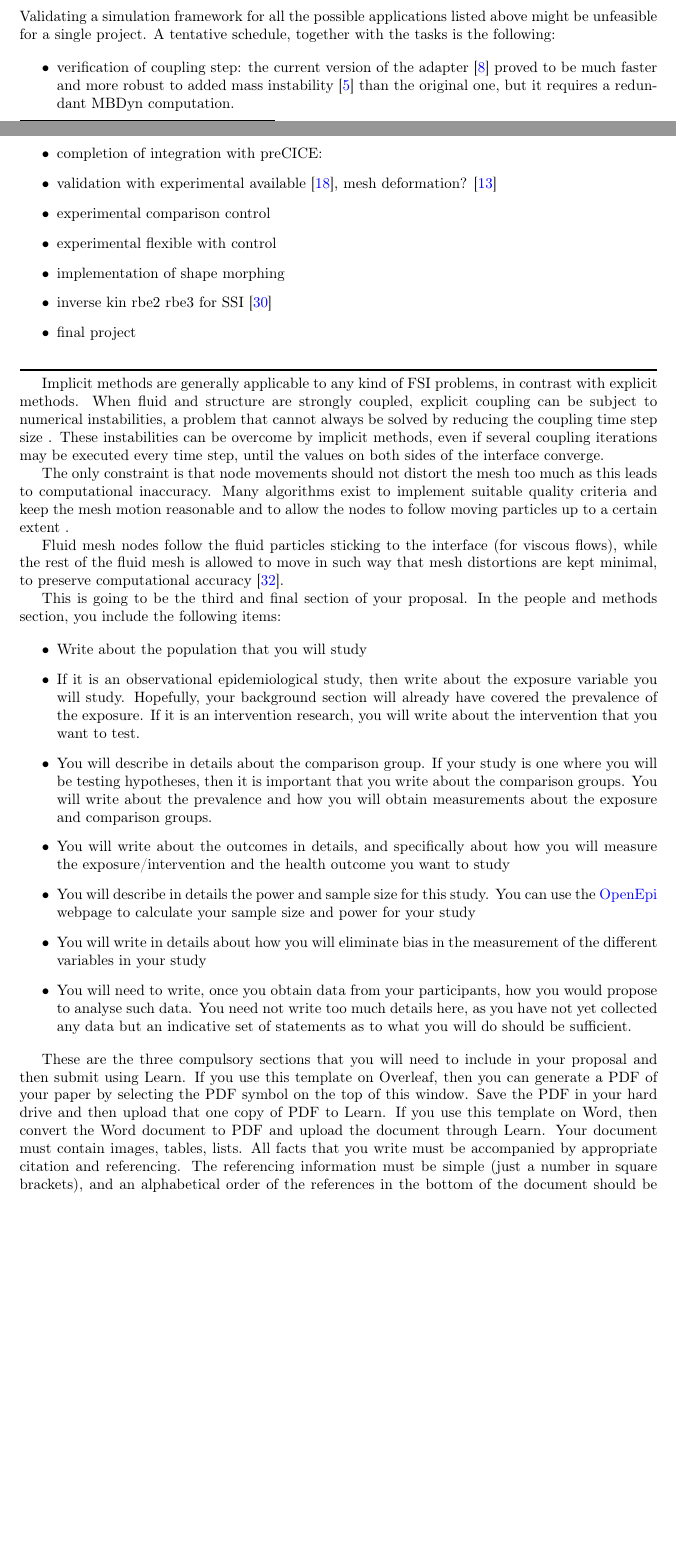
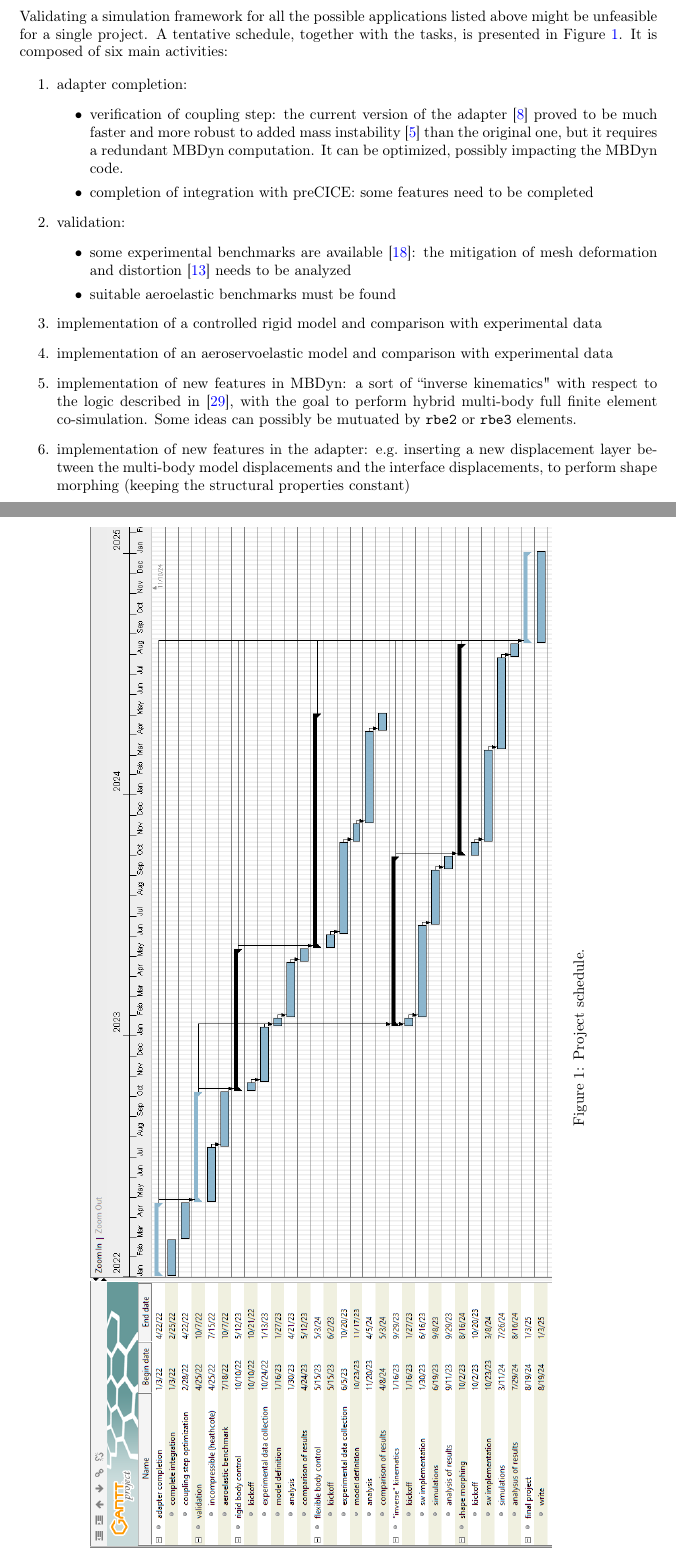
Before and after one commit to Ccaccia73/research_proposal, a LaTeX document (proposal.tex, which reads 03_methods.tex): two parts of pages 2 and 3 of 6 before the commit and two parts of pages 3 and 4 of 7 after it, joined at a grey line, cut so that both start at the same text, the shorter picture padded with empty space. Compiled offline with pdfLaTeX.

Commit message:
final obj

```diff
--- a/03_methods.tex
+++ b/03_methods.tex
@@ -3,21 +3,27 @@
 
-Validating a simulation framework for all the possible applications listed above might be unfeasible for a single project. A tentative schedule, together with the tasks is the following:
+Validating a simulation framework for all the possible applications listed above might be unfeasible for a single project. A tentative schedule, together with the tasks, is presented in Figure \ref{fig:sched}. It is composed of six main activities:
 
-\begin{itemize}
-    \item verification of coupling step: the current version of the adapter \cite{caccia2021coupling}  proved to be much faster and more robust to added mass instability \cite{van2009added} than the original one, but it requires a redundant MBDyn computation.
-    \item completion of integration with preCICE:
+\begin{enumerate}
+    \item adapter completion:
+    \begin{itemize}
+        \item verification of coupling step: the current version of the adapter \cite{caccia2021coupling}  proved to be much faster and more robust to added mass instability \cite{van2009added} than the original one, but it requires a redundant MBDyn computation. It can be optimized, possibly impacting the MBDyn code.
+        \item completion of integration with preCICE: some features need to be completed
+    \end{itemize}
 
-    \item validation with experimental available \cite{heathcote2008effect}, mesh deformation? \cite{de2007mesh}
+    \item validation:
+    \begin{itemize}
+        \item some experimental benchmarks are available \cite{heathcote2008effect}: the mitigation of mesh deformation and distortion \cite{de2007mesh} needs to be analyzed
+        \item suitable aeroelastic benchmarks must be found
+    \end{itemize}
 
-    \item experimental comparison control
+    \item implementation of a controlled rigid model and comparison with experimental data
 
-    \item experimental flexible with control
+    \item implementation of an aeroservoelastic model and comparison with experimental data
 
-    \item implementation of shape morphing
+    \item implementation of new features in MBDyn: a sort of ``inverse kinematics" with respect to the logic described in \cite{quaranta2005conservative}, with the goal to perform hybrid multi-body full finite element co-simulation. Some ideas can possibly be mutuated by \texttt{rbe2} or \texttt{rbe3} elements.
 
-    \item inverse kin rbe2 rbe3 for SSI \cite{quaranta2005conservative}
+    \item implementation of new features in the adapter: e.g.\ inserting a new displacement layer  between the multi-body model displacements and the interface displacements, to perform shape morphing (keeping the structural properties constant)
 
-    \item final project
-\end{itemize}
+\end{enumerate}
 
 
@@ -24,36 +31,9 @@ Validating a simulation framework for all the possible applications listed above
 
-\noindent\rule{\textwidth}{1pt}
+\begin{figure}
+\centering
+\includegraphics[width=1.6\textwidth]{images/Gantt_PhD.PNG}
+\caption{Project schedule.}
+\label{fig:sched}
+\end{figure}
 
-
-
-
-
-
-
-
-
-
-Implicit methods are generally applicable to any kind of FSI problems, in contrast with explicit methods. When fluid and structure are strongly coupled, explicit coupling can be subject to numerical instabilities, a problem that cannot always be solved by reducing the coupling time step size . These instabilities can be overcome by implicit methods, even if several coupling iterations may be executed every time step, until the values on both sides of the interface converge.
-
-The only constraint is that node movements should not distort the mesh too much as this leads to computational inaccuracy. Many algorithms exist to implement suitable quality criteria and keep the mesh motion reasonable and to allow the nodes to follow moving particles up to a certain extent .
-
-Fluid mesh nodes follow the fluid particles sticking to the interface (for viscous flows), while the rest of the fluid mesh is allowed to move in such way that mesh distortions are kept minimal, to preserve computational accuracy \cite{ramm1998fluid}.
-
-
-
-
-This is going to be the third and final section of your proposal. In the people and methods section, you include the following items:
-
-\begin{itemize}
-\item Write about the population that you will study
-\item If it is an observational epidemiological study, then write about the exposure variable you will study. Hopefully, your background section will already have covered the prevalence of the exposure. If it is an intervention research, you will write about the intervention that you want to test.
-\item You will describe in details about the comparison group. If your study is one where you will be testing hypotheses, then it is important that you write about the comparison groups. You will write about the prevalence and how you will obtain measurements about the exposure and comparison groups.
-\item You will write about the outcomes in details, and specifically about how you will measure the exposure/intervention and the health outcome you want to study
-\item You will describe in details the power and sample size for this study. You can use the \href{http://www.openepi.com/Menu/OE_Menu.htm}{OpenEpi} webpage to calculate your sample size and power for your study
-\item You will write in details about how you will eliminate bias in the measurement of the different variables in your study
-\item You will need to write, once you obtain data from your participants, how you would propose to analyse such data. You need not write too much details here, as you have not yet collected any data but an indicative set of statements as to what you will do should be sufficient.
-\end{itemize}
-
-These are the three compulsory sections that you will need to include in your proposal and then submit using Learn. If you use this template on Overleaf, then you can generate a PDF of your paper by selecting the PDF symbol on the top of this window. Save the PDF in your hard drive and then upload that one copy of PDF to Learn. If you use this template on Word, then convert the Word document to PDF and upload the document through Learn. Your document must contain images, tables, lists. All facts that you write must be accompanied by appropriate citation and referencing. The referencing information must be simple (just a number in square brackets), and an alphabetical order of the references in the bottom of the document should be sufficient. If you want to use APA style of referencing, that is OK too. For example, I have cited here a secondary analysis of data from papers published for about 40 years on statistical inference. It was an interesting paper written by Stang et.al.~\cite{masarati2013formulation} and published in 2016. In my case the paper is cited in square brackets like this: \texttt{[1]}, and a full citation of the paper is mentioned in the references section. If you want to do the same but use APA 6th Edition citation, this is fine as well (and is used at the University here). But do not be discouraged to use your own style, as long as the citation information and the reference is there, that should be OK.
-
-If you want to write using this template on Overleaf, I have written a tutorial that you can use to learn more about how to write on Overleaf. Or watch their several videos on the site to learn more about this tool to write your paper.
+\end{landscape}
--- a/proposal.tex
+++ b/proposal.tex
@@ -19,6 +19,8 @@
 \usepackage[colorlinks=true, allcolors=blue]{hyperref}
 
 \usepackage{xcolor, soul}
+
+\usepackage{lscape} % for landscape page
 
 %\bibliographystyle{alpha}
 \usepackage{biblatex}
```
Also changed, not shown: 04_goal.tex (added, +5 -0 lines), images/Gantt_PhD.PNG (added), 03_methods.tex (3 more changed lines), proposal.tex (8 more changed lines).
